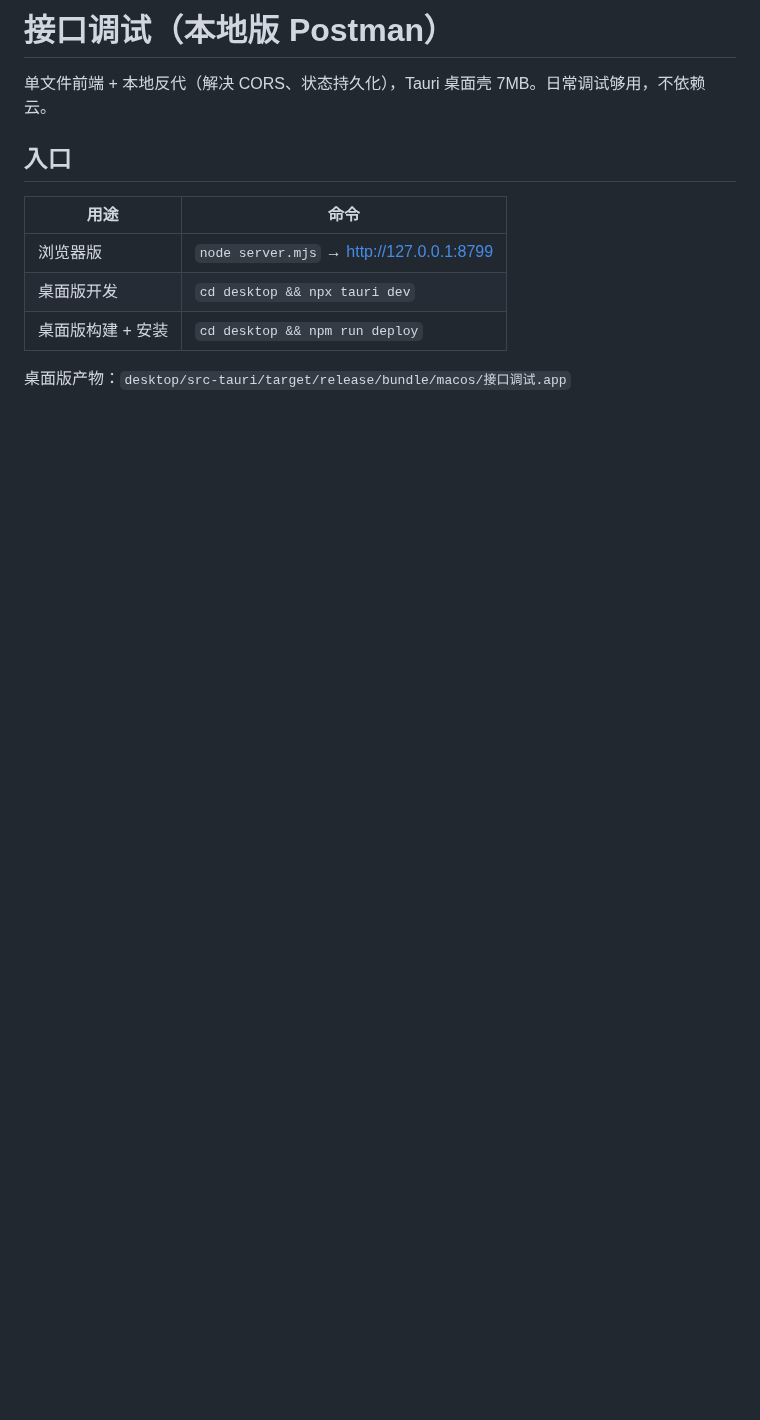
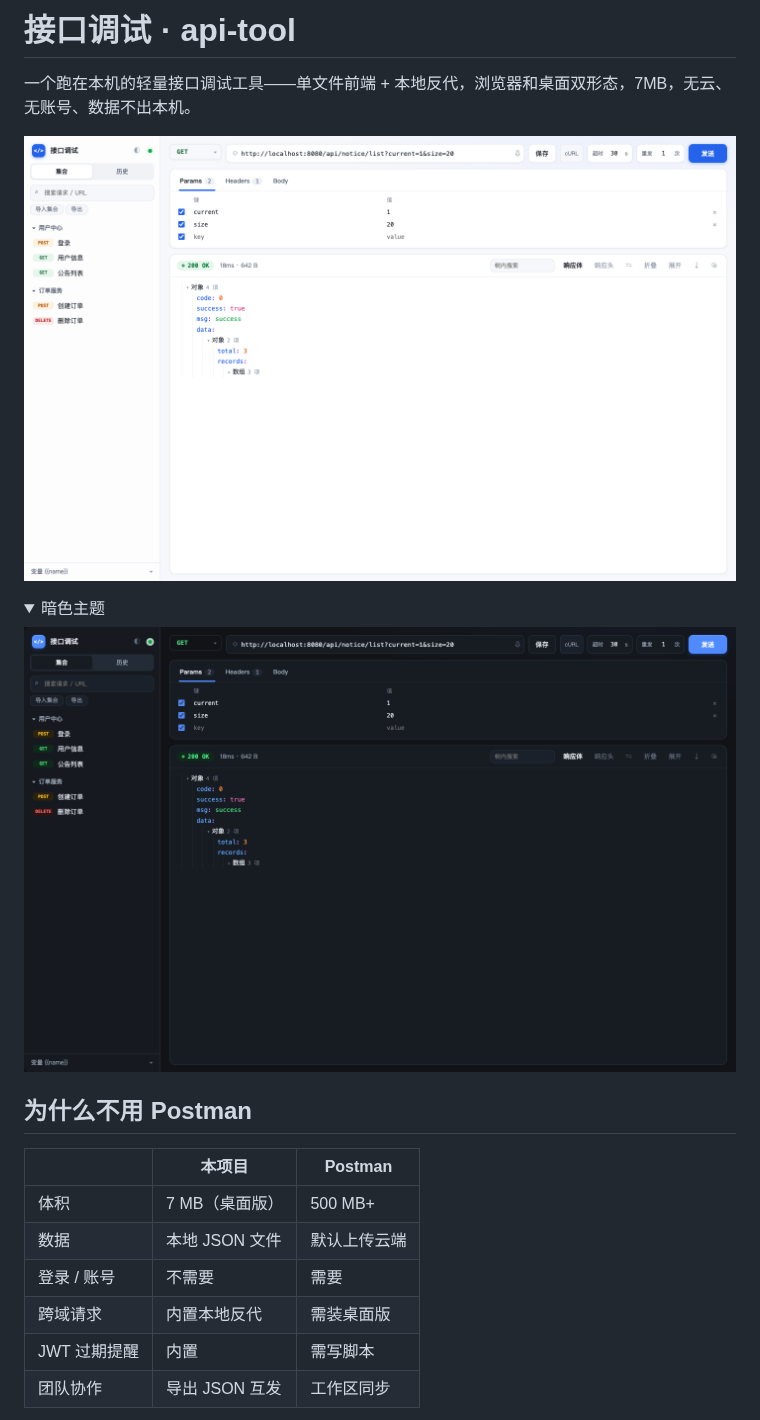
Before and after one commit to zhou0928/api-tool, a Markdown page: README.md, the part around one of its changes. Drawn GitHub-style; pictures changed too: docs/screenshot-dark.png (added), docs/screenshot-light.png (added); folded sections open; blank space fills up the shorter version.

Commit message:
docs: 完善 README、添加 MIT License 与界面截图
- README：功能清单、双形态快速开始、数据与安全边界说明
- 截图使用通用演示数据
- 清理内置默认值中的环境信息（服务器地址、默认凭证）

```diff
--- a/README.md
+++ b/README.md
@@ -1,13 +1,24 @@
-# 接口调试（本地版 Postman）
+# 接口调试 · api-tool
 
-单文件前端 + 本地反代（解决 CORS、状态持久化），Tauri 桌面壳 7MB。日常调试够用，不依赖云。
+一个跑在本机的轻量接口调试工具——单文件前端 + 本地反代，浏览器和桌面双形态，7MB，无云、无账号、数据不出本机。
 
-## 入口
+![浅色主题](docs/screenshot-light.png)
 
-| 用途 | 命令 |
-|---|---|
-| 浏览器版 | `node server.mjs` → http://127.0.0.1:8799 |
-| 桌面版开发 | `cd desktop && npx tauri dev` |
-| 桌面版构建 + 安装 | `cd desktop && npm run deploy` |
+<details>
+<summary>暗色主题</summary>
 
-桌面版产物：`desktop/src-tauri/target/release/bundle/macos/接口调试.app`
+![暗色主题](docs/screenshot-dark.png)
+
+</details>
+
+## 为什么不用 Postman
+
+| | 本项目 | Postman |
+|---|---|---|
+| 体积 | 7 MB（桌面版） | 500 MB+ |
+| 数据 | 本地 JSON 文件 | 默认上传云端 |
+| 登录 / 账号 | 不需要 | 需要 |
+| 跨域请求 | 内置本地反代 | 需装桌面版 |
+| JWT 过期提醒 | 内置 | 需写脚本 |
+| 团队协作 | 导出 JSON 互发 | 工作区同步 |
+
```
Also changed, not shown: other parts of README.md (+83 -12 lines), 2 other files.
